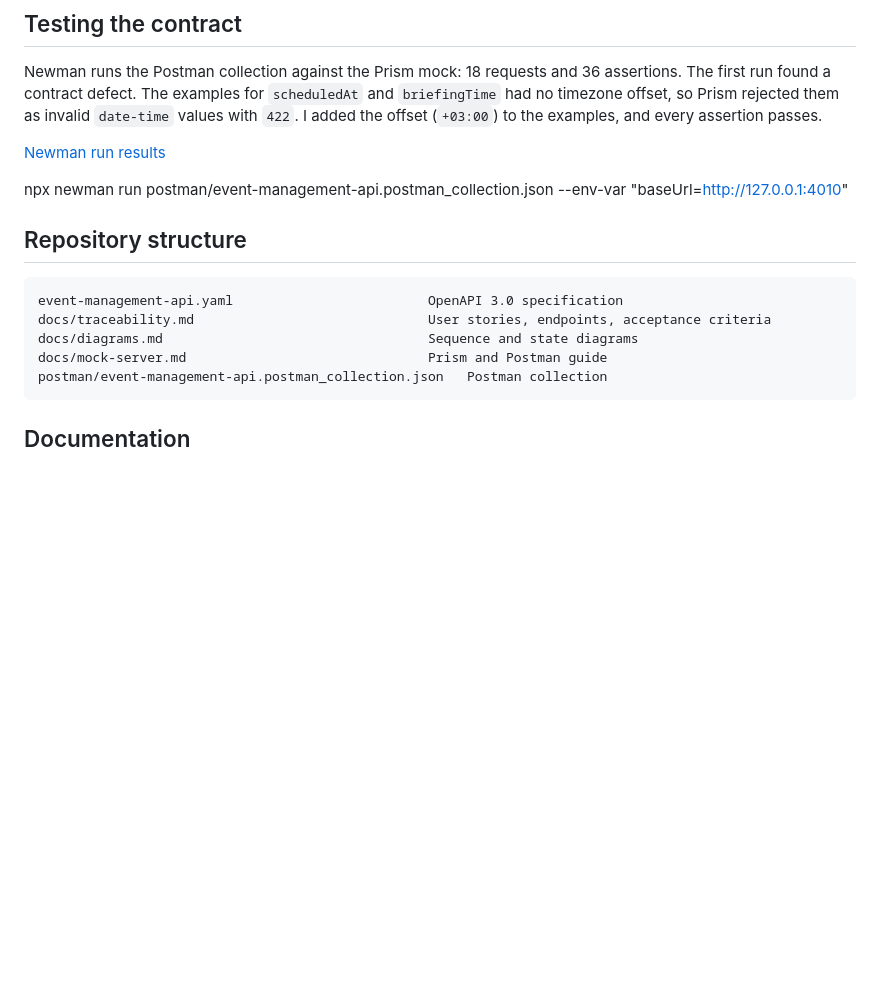
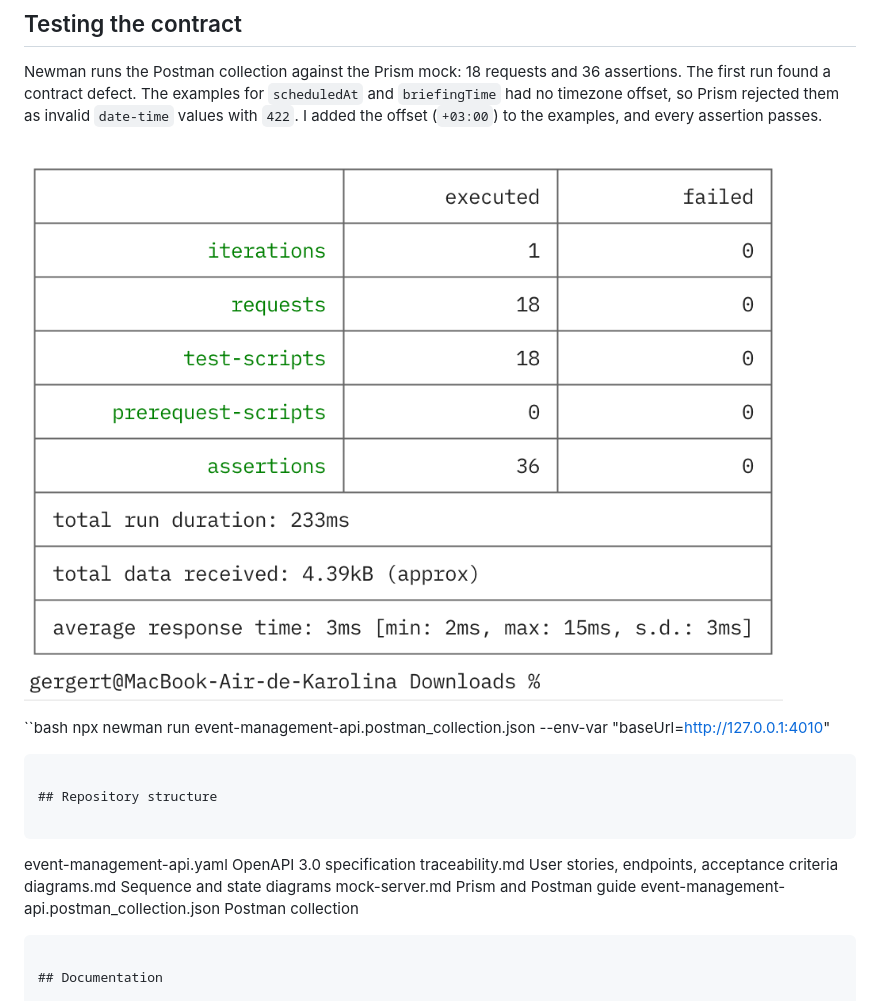
Before and after one commit to lina443/event-management-api, a Markdown page: README.md, the part around the change. GitHub-like rendering; blank space fills up the shorter version.

Commit message:
Fix formatting and update file paths in README
Updated README.md to fix formatting and correct file paths.

````diff
--- a/README.md
+++ b/README.md
@@ -98,18 +98,20 @@ Prism starts on `http://127.0.0.1:4010`. The [mock server guide](mock-server.md)
 
 Newman runs the Postman collection against the Prism mock: 18 requests and 36 assertions. The first run found a contract defect. The examples for `scheduledAt` and `briefingTime` had no timezone offset, so Prism rejected them as invalid `date-time` values with `422`. I added the offset (`+03:00`) to the examples, and every assertion passes.
 
-[Newman run results](newman-results.png)
+![Newman run results](newman-results.png)
 
-npx newman run postman/event-management-api.postman_collection.json --env-var "baseUrl=http://127.0.0.1:4010"
+``bash
+npx newman run event-management-api.postman_collection.json --env-var "baseUrl=http://127.0.0.1:4010"
+```
 
 ## Repository structure
 
 ```
 event-management-api.yaml                         OpenAPI 3.0 specification
-docs/traceability.md                              User stories, endpoints, acceptance criteria
-docs/diagrams.md                                  Sequence and state diagrams
-docs/mock-server.md                               Prism and Postman guide
-postman/event-management-api.postman_collection.json   Postman collection
+traceability.md                              User stories, endpoints, acceptance criteria
+diagrams.md                                  Sequence and state diagrams
+mock-server.md                               Prism and Postman guide
+event-management-api.postman_collection.json   Postman collection
 ```
 
 ## Documentation
````
